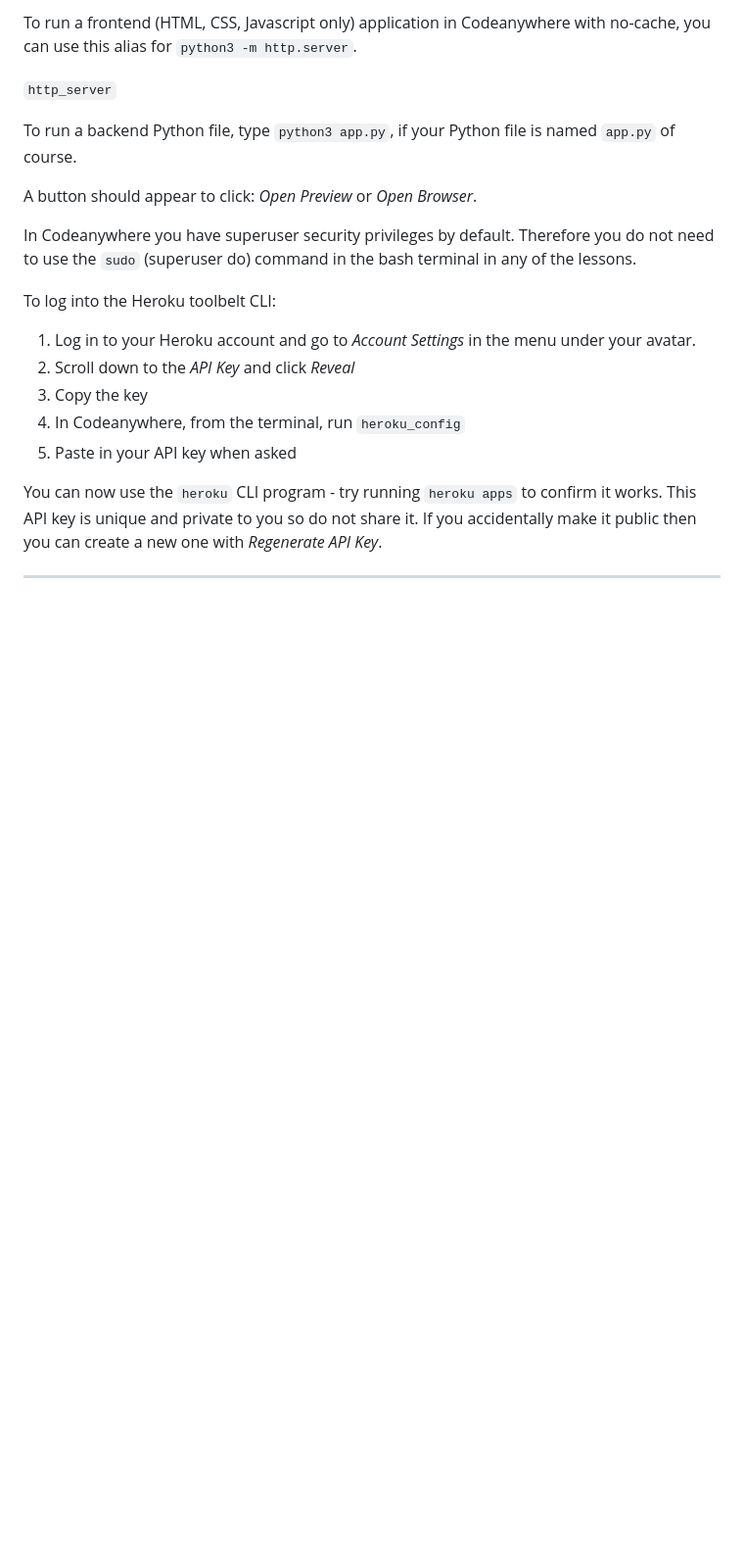
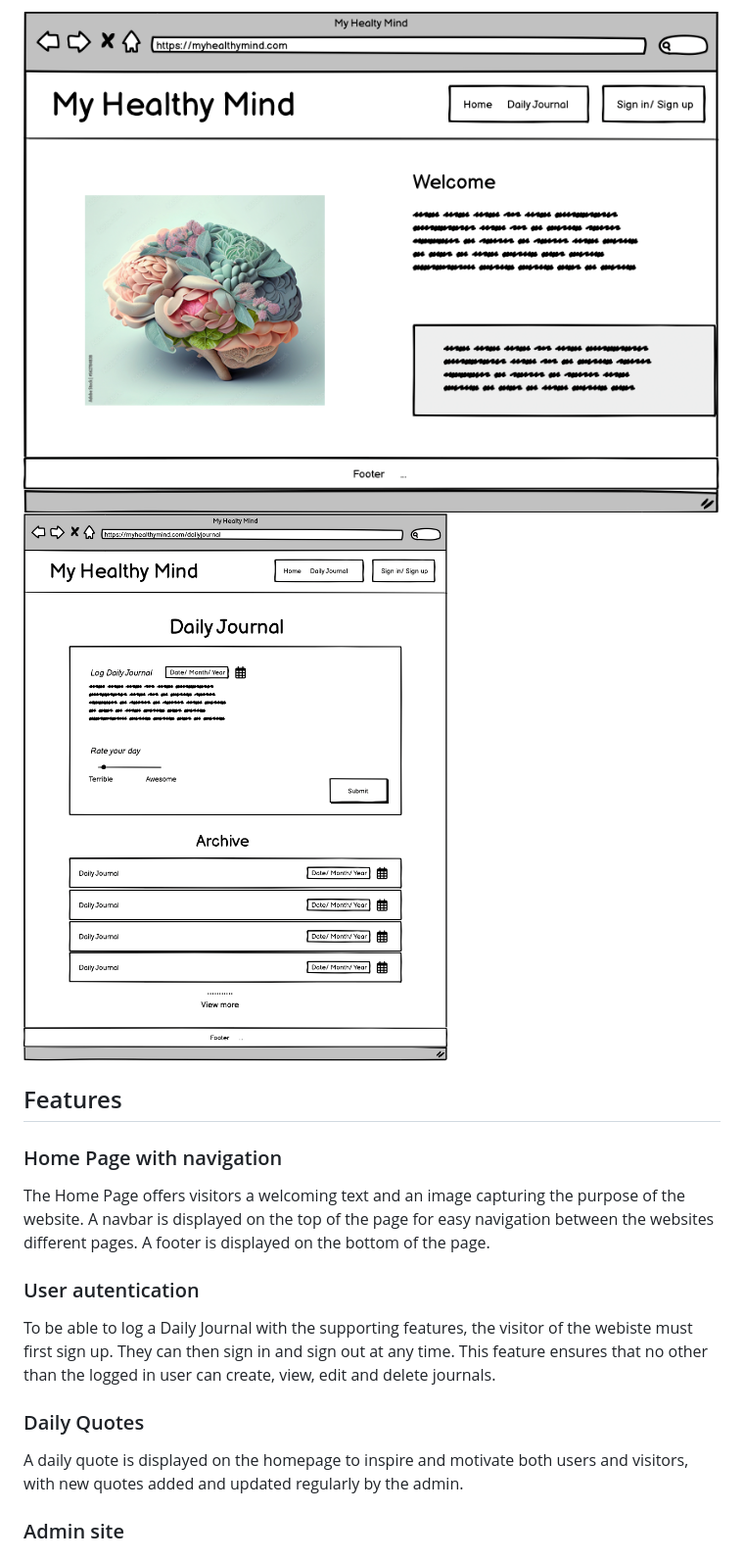
Before and after one commit to SaraMathews/My-Healthy-Mind, a Markdown page: README.md, the part around one of its changes. Shown at 98% size. GitHub-like rendering; pictures changed too: docs/wireframe1.png (added), docs/wireframe2.png (added); blank space fills up the shorter version.

Commit message:
Add content to README

```diff
--- a/README.md
+++ b/README.md
@@ -16,23 +16,20 @@ A button should appear to click: _Open Preview_ or _Open Browser_.
 
-To run a frontend (HTML, CSS, Javascript only) application in Codeanywhere with no-cache, you can use this alias for `python3 -m http.server`.
+![Home Page wireframe](docs/wireframe1.png)
+![Daily Journal wireframe](docs/wireframe2.png)
 
-`http_server`
+## Features
 
-To run a backend Python file, type `python3 app.py`, if your Python file is named `app.py` of course.
+### Home Page with navigation
 
-A button should appear to click: _Open Preview_ or _Open Browser_.
+The Home Page offers visitors a welcoming text and an image capturing the purpose of the website. A navbar is displayed on the top of the page for easy navigation between the websites different pages. A footer is displayed on the bottom of the page.
 
-In Codeanywhere you have superuser security privileges by default. Therefore you do not need to use the `sudo` (superuser do) command in the bash terminal in any of the lessons.
+### User autentication
 
-To log into the Heroku toolbelt CLI:
+To be able to log a Daily Journal with the supporting features, the visitor of the webiste must first sign up. They can then sign in and sign out at any time. This feature ensures that no other than the logged in user can create, view, edit and delete journals.
 
-1. Log in to your Heroku account and go to _Account Settings_ in the menu under your avatar.
-2. Scroll down to the _API Key_ and click _Reveal_
-3. Copy the key
-4. In Codeanywhere, from the terminal, run `heroku_config`
-5. Paste in your API key when asked
+### Daily Quotes
 
-You can now use the `heroku` CLI program - try running `heroku apps` to confirm it works. This API key is unique and private to you so do not share it. If you accidentally make it public then you can create a new one with _Regenerate API Key_.
+A daily quote is displayed on the homepage to inspire and motivate both users and visitors, with new quotes added and updated regularly by the admin.
 
----
+### Admin site
 
```
Also changed, not shown: other parts of README.md (+82 -9 lines), docs/mindmap.jpeg (added), docs/userstories.png (added), 1 other file.
